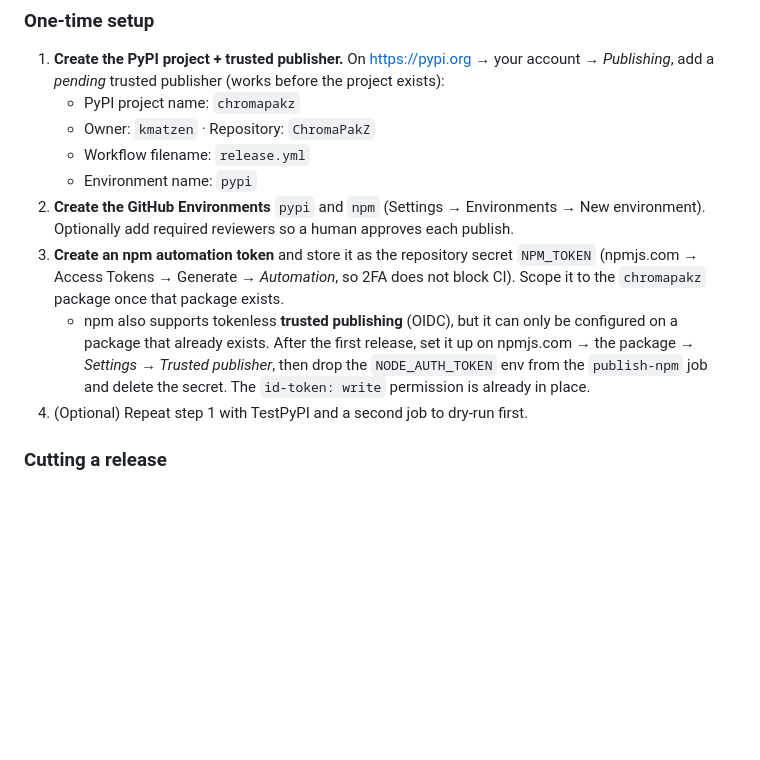
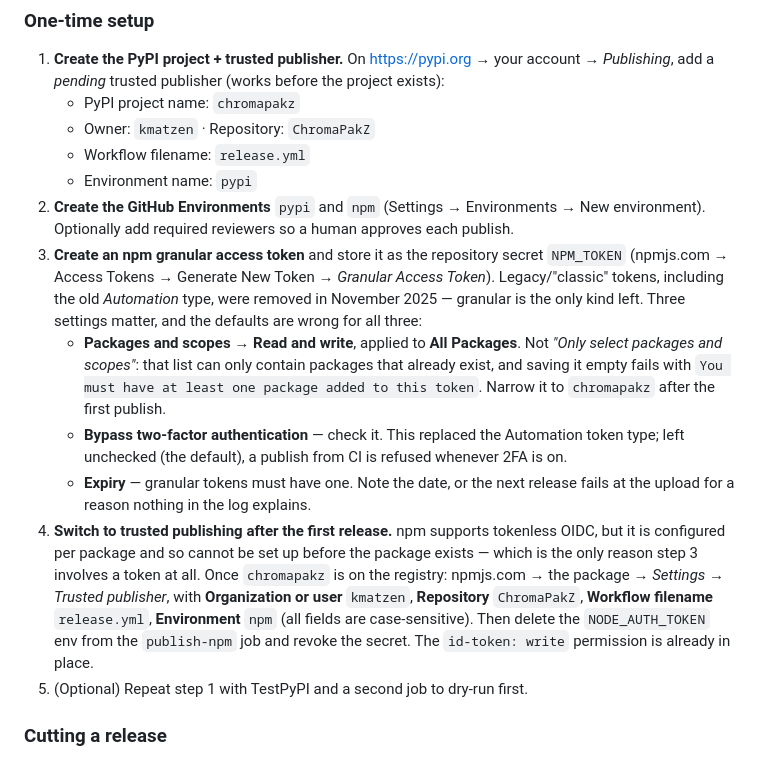
Before and after one commit to kmatzen/ChromaPakZ, a Markdown page: docs/RELEASING.md, the part around the change. Drawn GitHub-style; blank space fills up the shorter version.

Commit message:
docs: correct the npm token setup — classic tokens no longer exist
The runbook told you to create a *Classic → Automation* token. npm removed legacy
tokens in November 2025; granular access tokens are the only kind left, and their
defaults are wrong for CI in three separate ways:

  * the package list can only name packages that already exist, so the first publish
    of a new package needs "All Packages" — selecting nothing fails with
    "You must have at least one package added to this token";
  * "Bypass two-factor authentication" replaced the Automation token type and is
    unchecked by default, so a publish from CI is refused whenever 2FA is on;
  * granular tokens must carry an expiry, which will silently end a future release.

Also records the exact trusted-publisher fields for the post-first-release switch,
including that they are case-sensitive and that Environment is `npm`.

Co-Authored-By: Claude Opus 5 (1M context) <noreply@anthropic.com>

```diff
--- a/docs/RELEASING.md
+++ b/docs/RELEASING.md
@@ -78,14 +78,26 @@ libvpx too (`install-libvpx.sh` configures for `uname -m`), and cibuildwheel can
    - Environment name: `pypi`
 2. **Create the GitHub Environments** `pypi` and `npm` (Settings → Environments → New environment).
    Optionally add required reviewers so a human approves each publish.
-3. **Create an npm automation token** and store it as the repository secret `NPM_TOKEN`
-   (npmjs.com → Access Tokens → Generate → *Automation*, so 2FA does not block CI). Scope it to the
-   `chromapakz` package once that package exists.
-   - npm also supports tokenless **trusted publishing** (OIDC), but it can only be configured on a
-     package that already exists. After the first release, set it up on npmjs.com → the package →
-     *Settings* → *Trusted publisher*, then drop the `NODE_AUTH_TOKEN` env from the `publish-npm`
-     job and delete the secret. The `id-token: write` permission is already in place.
-4. (Optional) Repeat step 1 with TestPyPI and a second job to dry-run first.
+3. **Create an npm granular access token** and store it as the repository secret `NPM_TOKEN`
+   (npmjs.com → Access Tokens → Generate New Token → *Granular Access Token*). Legacy/"classic"
+   tokens, including the old *Automation* type, were removed in November 2025 — granular is the only
+   kind left. Three settings matter, and the defaults are wrong for all three:
+   - **Packages and scopes → Read and write**, applied to **All Packages**. Not *"Only select
+     packages and scopes"*: that list can only contain packages that already exist, and saving it
+     empty fails with `You must have at least one package added to this token`. Narrow it to
+     `chromapakz` after the first publish.
+   - **Bypass two-factor authentication** — check it. This replaced the Automation token type; left
+     unchecked (the default), a publish from CI is refused whenever 2FA is on.
+   - **Expiry** — granular tokens must have one. Note the date, or the next release fails at the
+     upload for a reason nothing in the log explains.
+4. **Switch to trusted publishing after the first release.** npm supports tokenless OIDC, but it is
+   configured per package and so cannot be set up before the package exists — which is the only
+   reason step 3 involves a token at all. Once `chromapakz` is on the registry: npmjs.com → the
+   package → *Settings* → *Trusted publisher*, with **Organization or user** `kmatzen`,
+   **Repository** `ChromaPakZ`, **Workflow filename** `release.yml`, **Environment** `npm` (all
+   fields are case-sensitive). Then delete the `NODE_AUTH_TOKEN` env from the `publish-npm` job and
+   revoke the secret. The `id-token: write` permission is already in place.
+5. (Optional) Repeat step 1 with TestPyPI and a second job to dry-run first.
 
 ### Cutting a release
 1. Bump `__version__` in `python/chromapakz/__init__.py` — the single source of truth;
```
